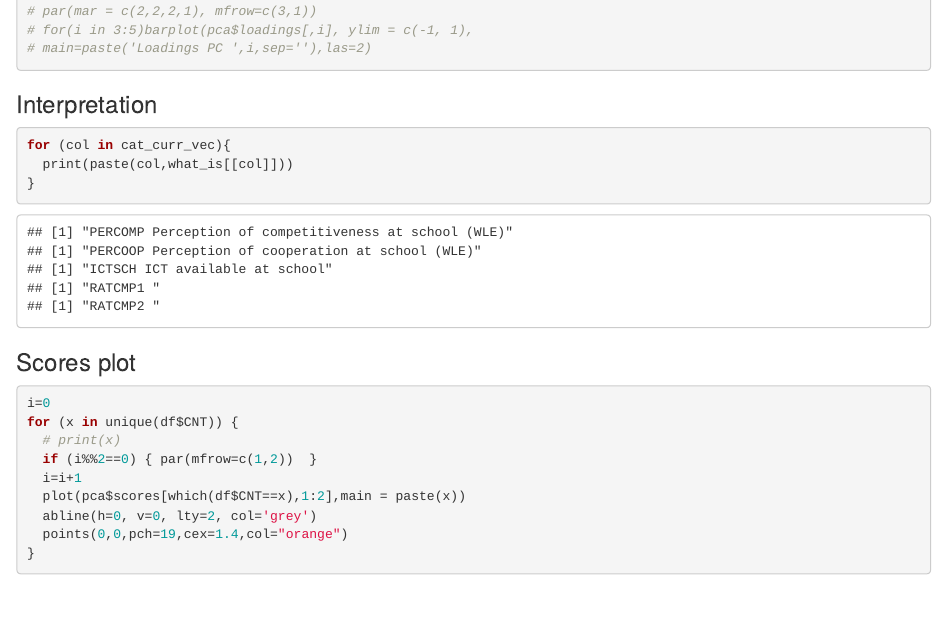
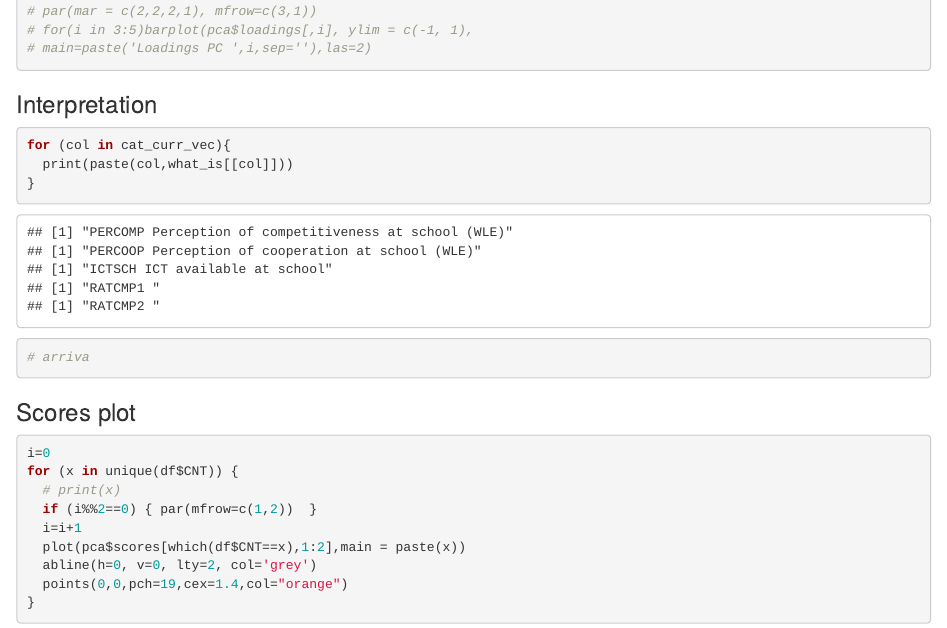
Before and after one commit to federicomor/progetto-applied, an R Markdown document (src/Analisi PCA.Rmd): the page in a window 1100 px wide, from 3480 px down. Rendered offline with R 4.5, knitr and Pandoc, with nearby package versions; drawn as R Markdown's standard HTML page in place of the format the file asks for; some code elsewhere in the file could not run offline.

Commit message:
pca quasi finita

````diff
--- a/src/Analisi PCA.Rmd
+++ b/src/Analisi PCA.Rmd
@@ -663,7 +663,7 @@ for(i in 1:2){
 for (col in cat_curr_vec){
   print(paste(col,what_is[[col]]))
 }
-
+# arriva
 ```
 
 ### Scores plot
````
